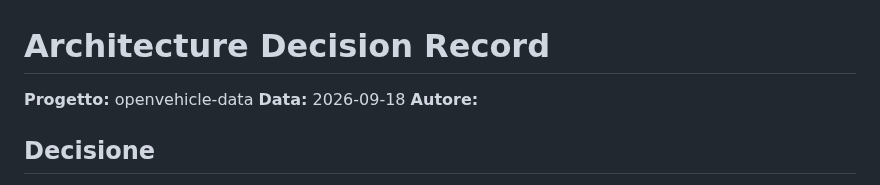
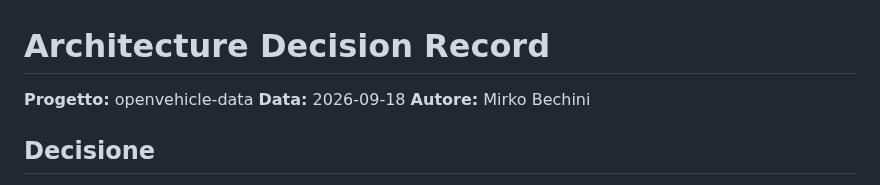
Before and after one commit to mirkobechini/openvehicle-data, a Markdown page: ADR.md, the part around the change. Drawn GitHub-style.

Commit message:
docs(docs): set ADR author
Co-Authored-By: Claude Sonnet 5 <noreply@anthropic.com>

```diff
--- a/ADR.md
+++ b/ADR.md
@@ -2,7 +2,7 @@
 
 **Progetto:** openvehicle-data
 **Data:** 2026-09-18
-**Autore:**
+**Autore:** Mirko Bechini
 
 ## Decisione
 
```
